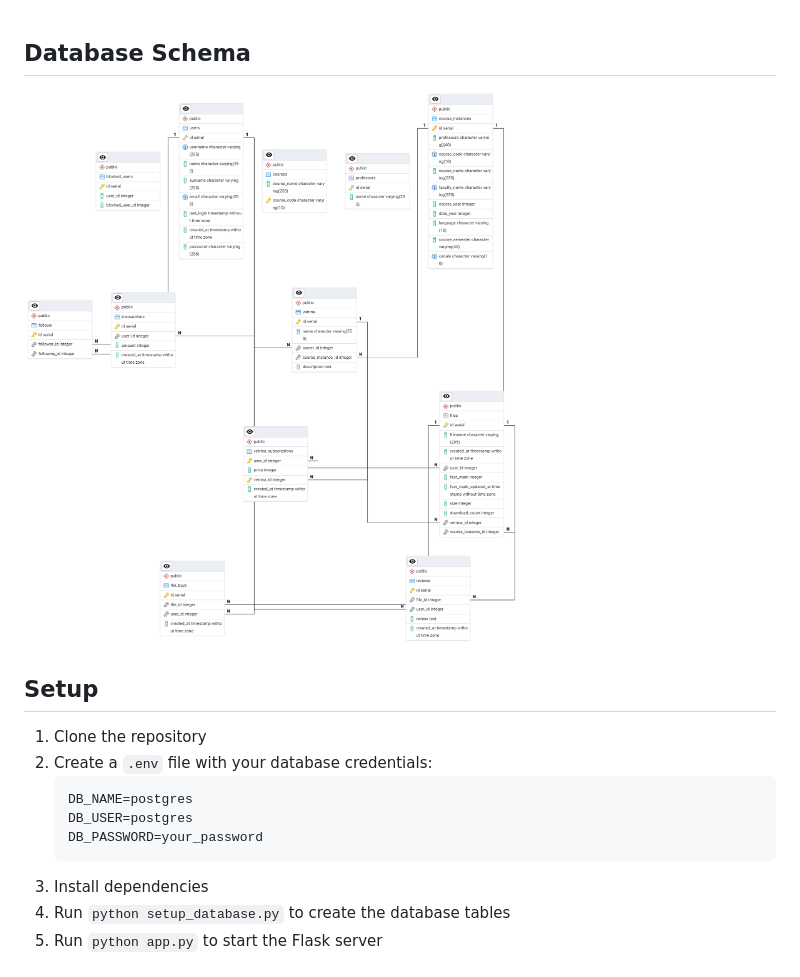
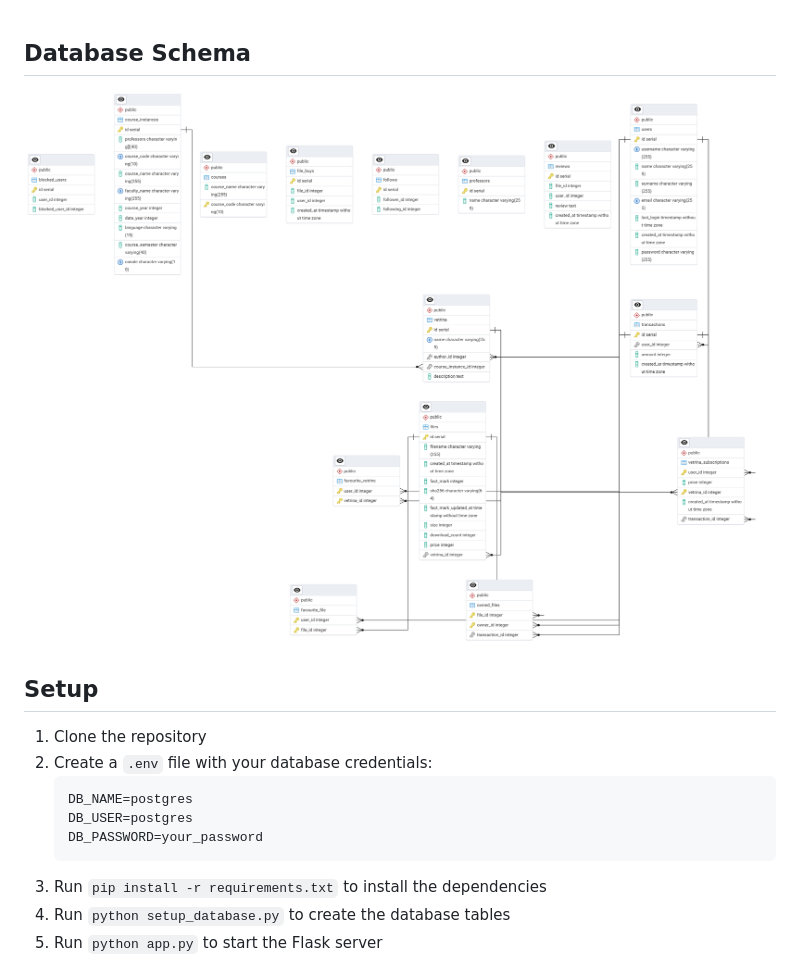
Before and after one commit to Ganeee1324/uc, a Markdown page: README.md, the part around the change. GitHub-like rendering; pictures changed too: data/schema.png.

````diff
--- a/README.md
+++ b/README.md
@@ -10,7 +10,7 @@
    DB_USER=postgres
    DB_PASSWORD=your_password
    ```
-3. Install dependencies
+3. Run `pip install -r requirements.txt` to install the dependencies
 4. Run `python setup_database.py` to create the database tables
 5. Run `python app.py` to start the Flask server
 
````
Also changed, not shown: 1 other file.
